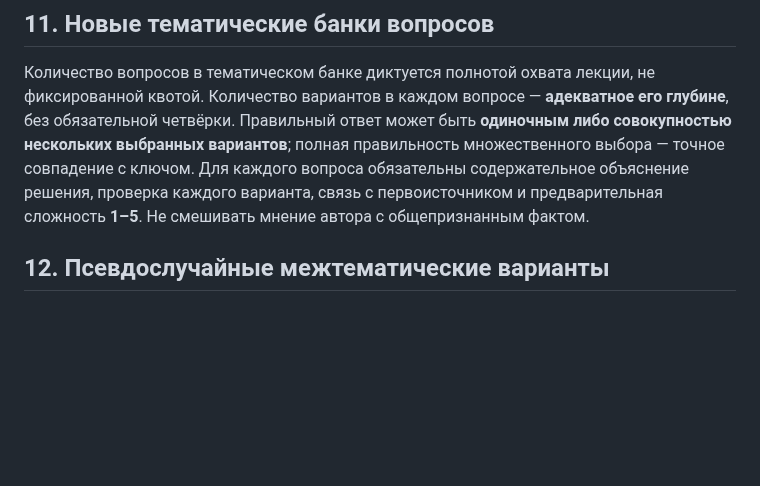
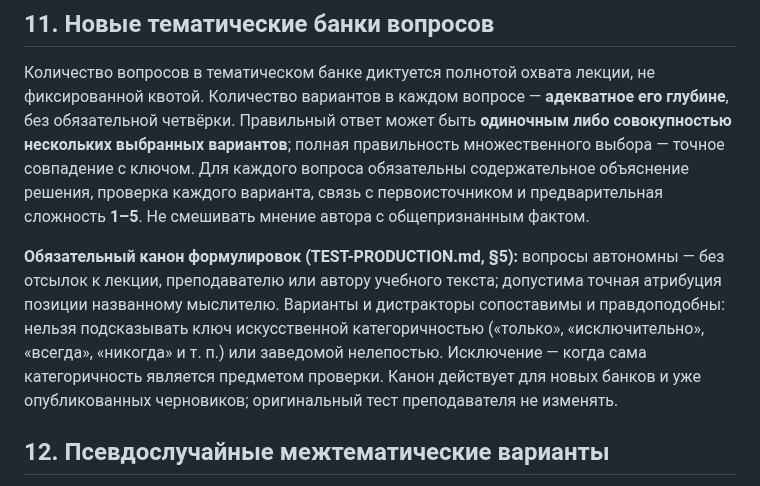
Before and after one commit to slobodatablichka/apologetika-test, a Markdown page: START.md, the part around the change. Drawn GitHub-style; blank space fills up the shorter version.

Commit message:
Reference question wording and distractor canon in START

```diff
--- a/START.md
+++ b/START.md
@@ -147,6 +147,8 @@
 
 Количество вопросов в тематическом банке диктуется полнотой охвата лекции, не фиксированной квотой. Количество вариантов в каждом вопросе — **адекватное его глубине**, без обязательной четвёрки. Правильный ответ может быть **одиночным либо совокупностью нескольких выбранных вариантов**; полная правильность множественного выбора — точное совпадение с ключом. Для каждого вопроса обязательны содержательное объяснение решения, проверка каждого варианта, связь с первоисточником и предварительная сложность **1–5**. Не смешивать мнение автора с общепризнанным фактом.
 
+**Обязательный канон формулировок (TEST-PRODUCTION.md, §5):** вопросы автономны — без отсылок к лекции, преподавателю или автору учебного текста; допустима точная атрибуция позиции названному мыслителю. Варианты и дистракторы сопоставимы и правдоподобны: нельзя подсказывать ключ искусственной категоричностью («только», «исключительно», «всегда», «никогда» и т. п.) или заведомой нелепостью. Исключение — когда сама категоричность является предметом проверки. Канон действует для новых банков и уже опубликованных черновиков; оригинальный тест преподавателя не изменять.
+
 ## 12. Псевдослучайные межтематические варианты
 
 Будущие варианты — ориентировочно **по 50 вопросов**. Требуется сопоставимость **средней сложности**, распределения уровней и тематического охвата. Отбор — стратифицированный псевдослучайный из проверенного общего банка с сохранением seed воспроизведения. Пропорции тем, уровней и допуски ещё не утверждены; примеры не являются нормативными значениями. Детали — в `TEST-GENERATION.md`.
```
